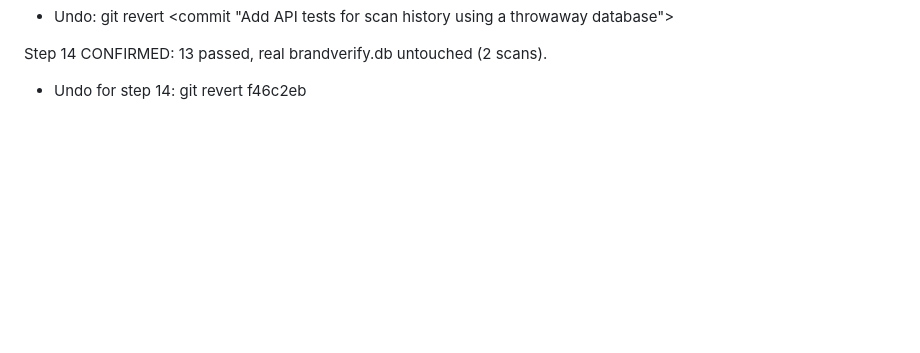
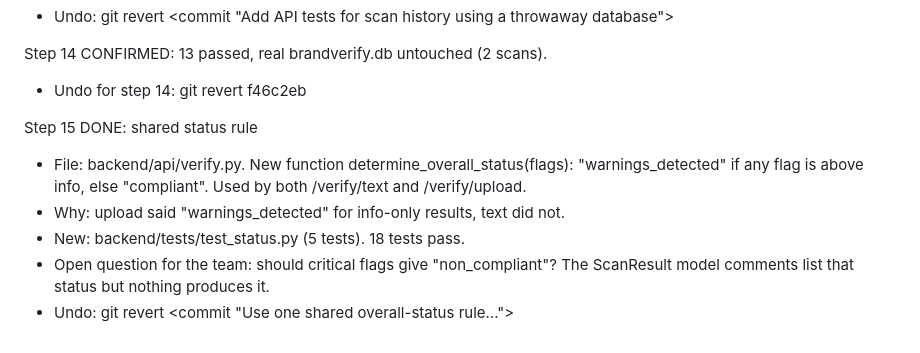
Before and after one commit to AdvaitK47/BrandVerify, a Markdown page: docs/BACKEND_LOG.md, the part around the change. GitHub-like rendering; blank space fills up the shorter version.

Commit message:
Log step 15

```diff
--- a/docs/BACKEND_LOG.md
+++ b/docs/BACKEND_LOG.md
@@ -102,3 +102,13 @@ Step 14 DONE: API tests for scan history
 
 Step 14 CONFIRMED: 13 passed, real brandverify.db untouched (2 scans).
   - Undo for step 14: git revert f46c2eb
+
+Step 15 DONE: shared status rule
+  - File: backend/api/verify.py. New function determine_overall_status(flags):
+    "warnings_detected" if any flag is above info, else "compliant".
+    Used by both /verify/text and /verify/upload.
+  - Why: upload said "warnings_detected" for info-only results, text did not.
+  - New: backend/tests/test_status.py (5 tests). 18 tests pass.
+  - Open question for the team: should critical flags give "non_compliant"?
+    The ScanResult model comments list that status but nothing produces it.
+  - Undo: git revert <commit "Use one shared overall-status rule...">
```
